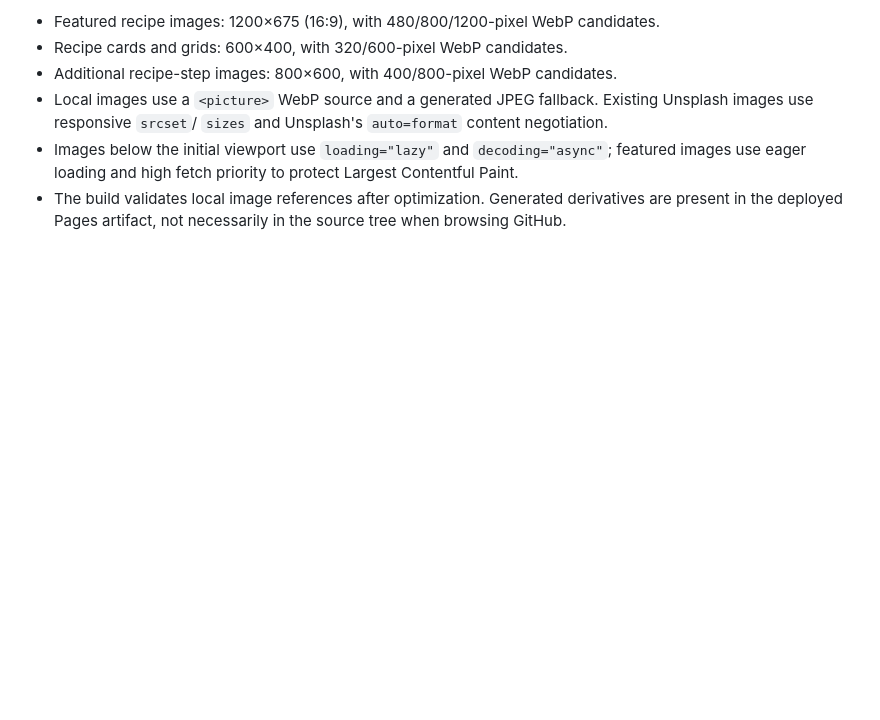
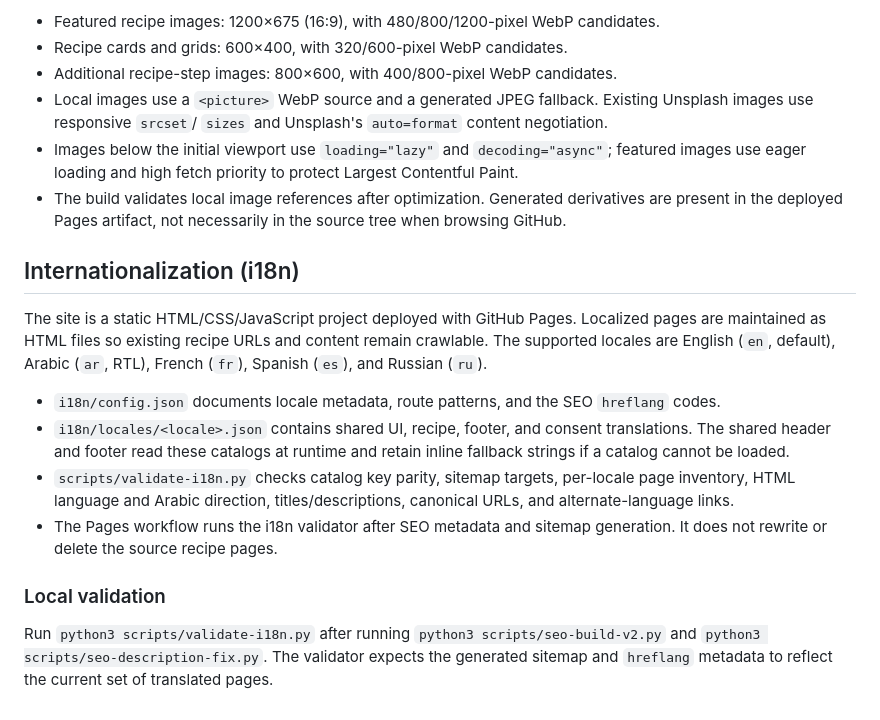
Before and after one commit to gpldroid/mrecipes, a Markdown page: README.md, the part around the change. Drawn GitHub-style; blank space fills up the shorter version.

Commit message:
Document multilingual architecture and validation

```diff
--- a/README.md
+++ b/README.md
@@ -51,3 +51,17 @@ The GitHub Pages build runs `scripts/optimize-responsive-images.py` after the re
 - Local images use a `<picture>` WebP source and a generated JPEG fallback. Existing Unsplash images use responsive `srcset`/ `sizes` and Unsplash's `auto=format` content negotiation.
 - Images below the initial viewport use `loading="lazy"` and `decoding="async"`; featured images use eager loading and high fetch priority to protect Largest Contentful Paint.
 - The build validates local image references after optimization. Generated derivatives are present in the deployed Pages artifact, not necessarily in the source tree when browsing GitHub.
+
+
+## Internationalization (i18n)
+
+The site is a static HTML/CSS/JavaScript project deployed with GitHub Pages. Localized pages are maintained as HTML files so existing recipe URLs and content remain crawlable. The supported locales are English (`en`, default), Arabic (`ar`, RTL), French (`fr`), Spanish (`es`), and Russian (`ru`).
+
+- `i18n/config.json` documents locale metadata, route patterns, and the SEO `hreflang` codes.
+- `i18n/locales/<locale>.json` contains shared UI, recipe, footer, and consent translations. The shared header and footer read these catalogs at runtime and retain inline fallback strings if a catalog cannot be loaded.
+- `scripts/validate-i18n.py` checks catalog key parity, sitemap targets, per-locale page inventory, HTML language and Arabic direction, titles/descriptions, canonical URLs, and alternate-language links.
+- The Pages workflow runs the i18n validator after SEO metadata and sitemap generation. It does not rewrite or delete the source recipe pages.
+
+### Local validation
+
+Run `python3 scripts/validate-i18n.py` after running `python3 scripts/seo-build-v2.py` and `python3 scripts/seo-description-fix.py`. The validator expects the generated sitemap and `hreflang` metadata to reflect the current set of translated pages.
```
